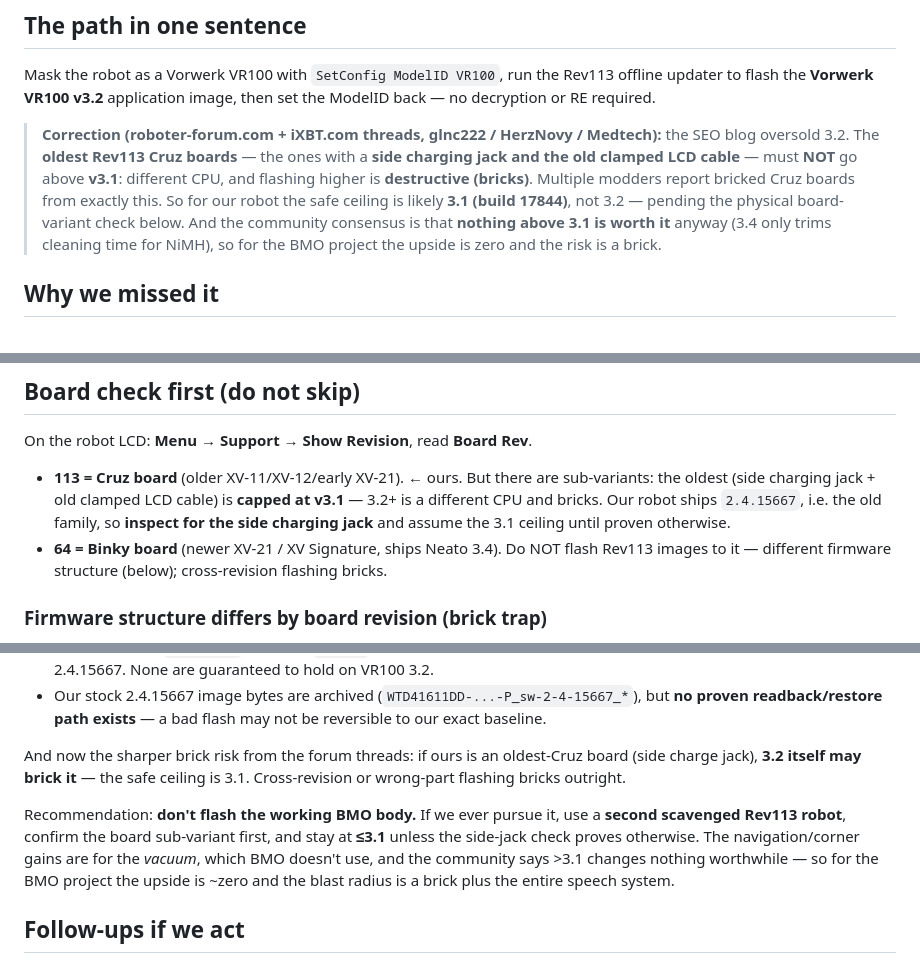
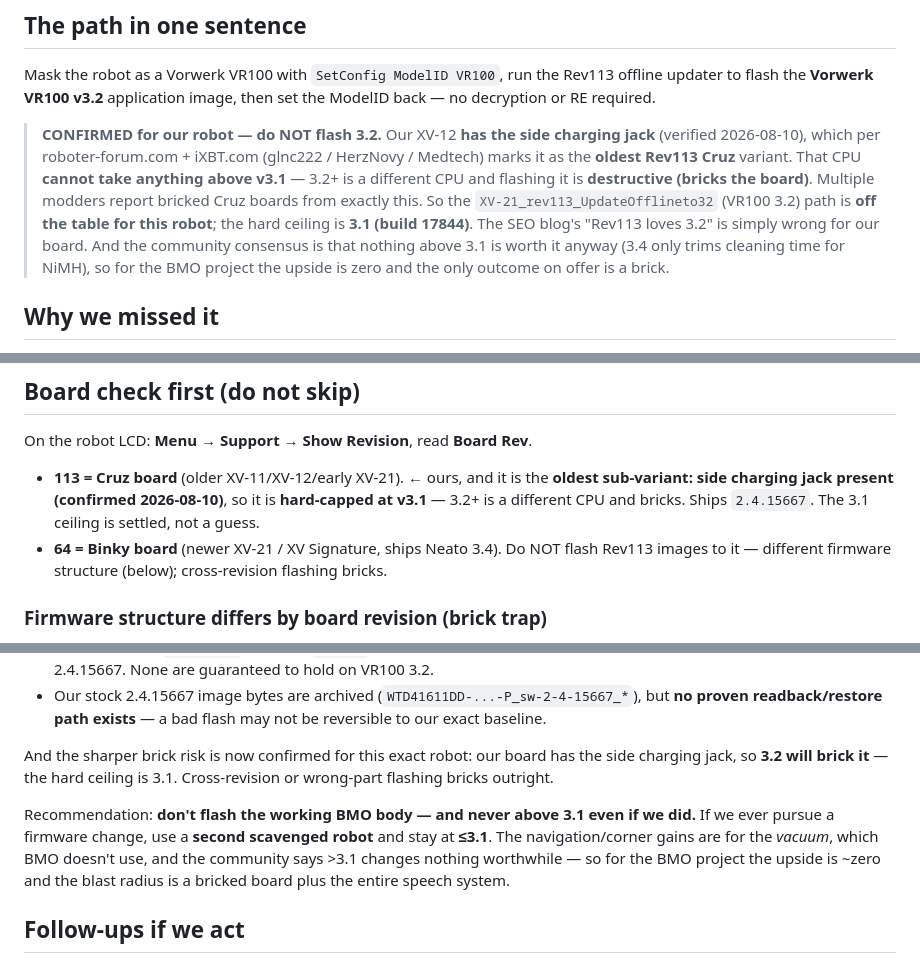
Before and after one commit to abhidya/NeatoBMO, a Markdown page: docs/neato-vorwerk-vr100-crossflash.md, 3 parts joined by grey strips. Drawn GitHub-style.

Commit message:
Confirm oldest-Cruz board: side charging jack present -> hard v3.1 ceiling
User confirmed our XV-12 has the side charging jack. Per the forum
authorities that fixes it as the oldest Rev113 Cruz CPU, hard-capped at
v3.1 — flashing 3.2 (our 18755 image) would brick it. Recorded as a
settled hardware fact across the cross-flash doc and FIRMWARE_ARCHIVE
known-state; the VR100 3.2 path is off the table for this robot.

Co-Authored-By: Claude Fable 5 <noreply@anthropic.com>

```diff
--- a/docs/neato-vorwerk-vr100-crossflash.md
+++ b/docs/neato-vorwerk-vr100-crossflash.md
@@ -16,16 +16,18 @@ Mask the robot as a Vorwerk VR100 with `SetConfig ModelID VR100`, run the
 Rev113 offline updater to flash the **Vorwerk VR100 v3.2** application
 image, then set the ModelID back — no decryption or RE required.
 
-> **Correction (roboter-forum.com + iXBT.com threads, glnc222 / HerzNovy /
-> Medtech):** the SEO blog oversold 3.2. The **oldest Rev113 Cruz boards**
-> — the ones with a **side charging jack and the old clamped LCD cable** —
-> must **NOT** go above **v3.1**: different CPU, and flashing higher is
-> **destructive (bricks)**. Multiple modders report bricked Cruz boards
-> from exactly this. So for our robot the safe ceiling is likely **3.1
-> (build 17844)**, not 3.2 — pending the physical board-variant check
-> below. And the community consensus is that **nothing above 3.1 is worth
-> it** anyway (3.4 only trims cleaning time for NiMH), so for the BMO
-> project the upside is zero and the risk is a brick.
+> **CONFIRMED for our robot — do NOT flash 3.2.** Our XV-12 **has the side
+> charging jack** (verified 2026-08-10), which per roboter-forum.com +
+> iXBT.com (glnc222 / HerzNovy / Medtech) marks it as the **oldest Rev113
+> Cruz** variant. That CPU **cannot take anything above v3.1** — 3.2+ is a
+> different CPU and flashing it is **destructive (bricks the board)**.
+> Multiple modders report bricked Cruz boards from exactly this. So the
+> `XV-21_rev113_UpdateOfflineto32` (VR100 3.2) path is **off the table for
+> this robot**; the hard ceiling is **3.1 (build 17844)**. The SEO blog's
+> "Rev113 loves 3.2" is simply wrong for our board. And the community
+> consensus is that nothing above 3.1 is worth it anyway (3.4 only trims
+> cleaning time for NiMH), so for the BMO project the upside is zero and
+> the only outcome on offer is a brick.
 
 ## Why we missed it
 
@@ -55,11 +57,10 @@ Our robot matches the hackable profile precisely: XV-12, serial
 
 On the robot LCD: **Menu → Support → Show Revision**, read **Board Rev**.
 
-- **113 = Cruz board** (older XV-11/XV-12/early XV-21). ← ours. But there
-  are sub-variants: the oldest (side charging jack + old clamped LCD
-  cable) is **capped at v3.1** — 3.2+ is a different CPU and bricks. Our
-  robot ships `2.4.15667`, i.e. the old family, so **inspect for the side
-  charging jack** and assume the 3.1 ceiling until proven otherwise.
+- **113 = Cruz board** (older XV-11/XV-12/early XV-21). ← ours, and it is
+  the **oldest sub-variant: side charging jack present (confirmed
+  2026-08-10)**, so it is **hard-capped at v3.1** — 3.2+ is a different CPU
+  and bricks. Ships `2.4.15667`. The 3.1 ceiling is settled, not a guess.
 - **64 = Binky board** (newer XV-21 / XV Signature, ships Neato 3.4). Do
   NOT flash Rev113 images to it — different firmware structure (below);
   cross-revision flashing bricks.
@@ -203,17 +204,16 @@ built**, and possibly more:
   (`WTD41611DD-...-P_sw-2-4-15667_*`), but **no proven readback/restore
   path exists** — a bad flash may not be reversible to our exact baseline.
 
-And now the sharper brick risk from the forum threads: if ours is an
-oldest-Cruz board (side charge jack), **3.2 itself may brick it** — the
-safe ceiling is 3.1. Cross-revision or wrong-part flashing bricks outright.
+And the sharper brick risk is now confirmed for this exact robot: our
+board has the side charging jack, so **3.2 will brick it** — the hard
+ceiling is 3.1. Cross-revision or wrong-part flashing bricks outright.
 
-Recommendation: **don't flash the working BMO body.** If we ever pursue it,
-use a **second scavenged Rev113 robot**, confirm the board sub-variant
-first, and stay at **≤3.1** unless the side-jack check proves otherwise.
-The navigation/corner gains are for the *vacuum*, which BMO doesn't use, and
-the community says >3.1 changes nothing worthwhile — so for the BMO project
-the upside is ~zero and the blast radius is a brick plus the entire speech
-system.
+Recommendation: **don't flash the working BMO body — and never above 3.1
+even if we did.** If we ever pursue a firmware change, use a **second
+scavenged robot** and stay at **≤3.1**. The navigation/corner gains are for
+the *vacuum*, which BMO doesn't use, and the community says >3.1 changes
+nothing worthwhile — so for the BMO project the upside is ~zero and the
+blast radius is a bricked board plus the entire speech system.
 
 ## Follow-ups if we act
 
```
Also changed, not shown: FIRMWARE_ARCHIVE.md (+3 -1 lines).
